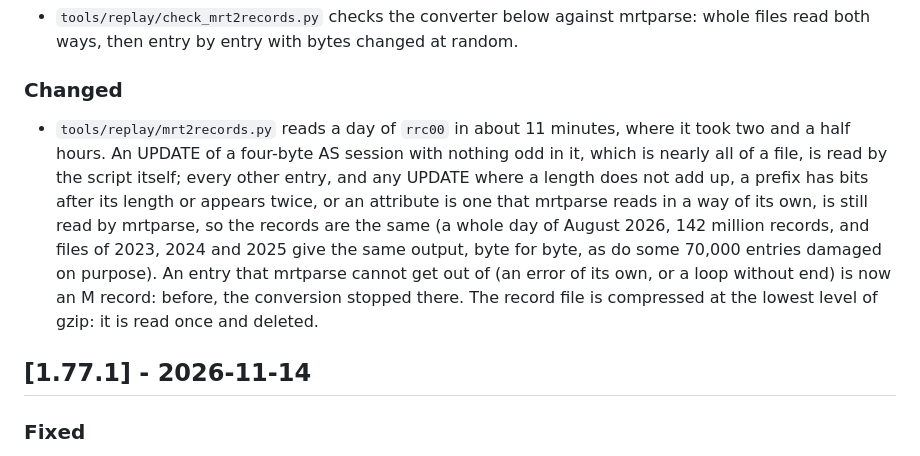
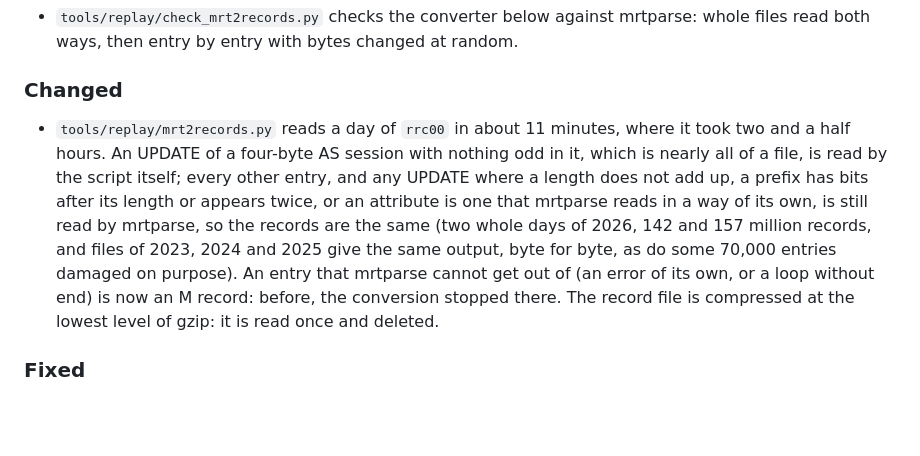
Before and after one commit to Antonio-Prado/aspa-explorer, a Markdown page: CHANGELOG.md, the part around one of its changes. Drawn GitHub-style; blank space fills up the shorter version.

Commit message:
Changelog: the converter is part of 1.77.1

```diff
--- a/CHANGELOG.md
+++ b/CHANGELOG.md
@@ -13,9 +15,7 @@ A few numbers were deployed and folded into the next release without a tag of th
 - `tools/replay/check_mrt2records.py` checks the converter below against mrtparse: whole files read both ways, then entry by entry with bytes changed at random.
 
 ### Changed
-- `tools/replay/mrt2records.py` reads a day of `rrc00` in about 11 minutes, where it took two and a half hours. An UPDATE of a four-byte AS session with nothing odd in it, which is nearly all of a file, is read by the script itself; every other entry, and any UPDATE where a length does not add up, a prefix has bits after its length or appears twice, or an attribute is one that mrtparse reads in a way of its own, is still read by mrtparse, so the records are the same (a whole day of August 2026, 142 million records, and files of 2023, 2024 and 2025 give the same output, byte for byte, as do some 70,000 entries damaged on purpose). An entry that mrtparse cannot get out of (an error of its own, or a loop without end) is now an M record: before, the conversion stopped there. The record file is compressed at the lowest level of gzip: it is read once and deleted.
-
-## [1.77.1] - 2026-11-14
+- `tools/replay/mrt2records.py` reads a day of `rrc00` in about 11 minutes, where it took two and a half hours. An UPDATE of a four-byte AS session with nothing odd in it, which is nearly all of a file, is read by the script itself; every other entry, and any UPDATE where a length does not add up, a prefix has bits after its length or appears twice, or an attribute is one that mrtparse reads in a way of its own, is still read by mrtparse, so the records are the same (two whole days of 2026, 142 and 157 million records, and files of 2023, 2024 and 2025 give the same output, byte for byte, as do some 70,000 entries damaged on purpose). An entry that mrtparse cannot get out of (an error of its own, or a loop without end) is now an M record: before, the conversion stopped there. The record file is compressed at the lowest level of gzip: it is read once and deleted.
 
 ### Fixed
 - Home: the opening sentence and the answer about the network of the visitor no longer leave a word or two alone on a second line. Both may be wider, so that they fit on one line where the window allows it, and where they do not the two lines are of like length.
```
Also changed, not shown: other parts of CHANGELOG.md (+2 -0 lines).
